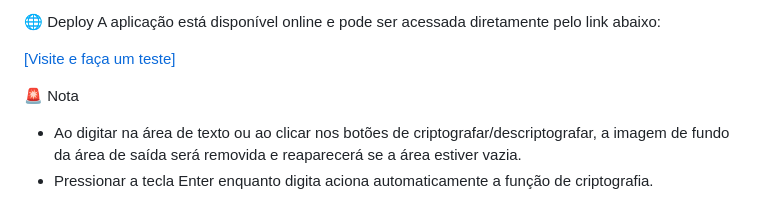
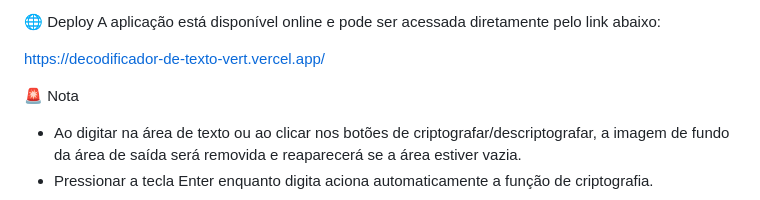
Before and after one commit to Steffanosilva/decodificador-de-texto, a Markdown page: readme.md, the part around the change. GitHub-like rendering.

Commit message:
Altera o link da aplicação

```diff
--- a/readme.md
+++ b/readme.md
@@ -37,7 +37,7 @@ Uso da Aplicação:
 🌐 Deploy
 A aplicação está disponível online e pode ser acessada diretamente pelo link abaixo:
 
-[\[Visite e faça um teste\]](https://decodificador-de-texto-vert.vercel.app/)
+https://decodificador-de-texto-vert.vercel.app/
 
 🚨 Nota
 - Ao digitar na área de texto ou ao clicar nos botões de criptografar/descriptografar, a imagem de fundo da área de saída será removida e reaparecerá se a área estiver vazia.
```
